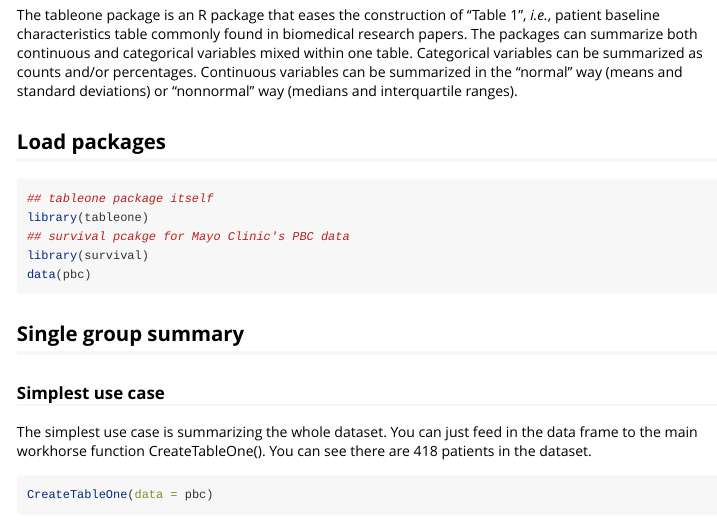
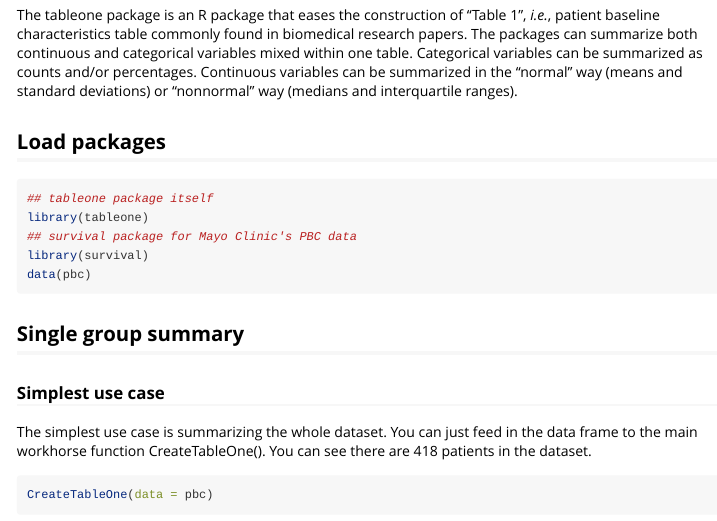
Before and after one commit to kaz-yos/tableone, an R Markdown document (vignettes/introduction.Rmd): the page in a window 1100 px wide, from 210 px down. Rendered offline with R 4.5, knitr and Pandoc, with nearby package versions; long lines of code are wrapped.

Commit message:
Fix typo, update NEWS

````diff
--- a/vignettes/introduction.Rmd
+++ b/vignettes/introduction.Rmd
@@ -34,7 +34,7 @@ The tableone package is an R package that eases the construction of "Table 1", *
 ```{r}
 ## tableone package itself
 library(tableone)
-## survival pcakge for Mayo Clinic's PBC data
+## survival package for Mayo Clinic's PBC data
 library(survival)
 data(pbc)
 ```
````
Also changed, not shown: 2 other files.
